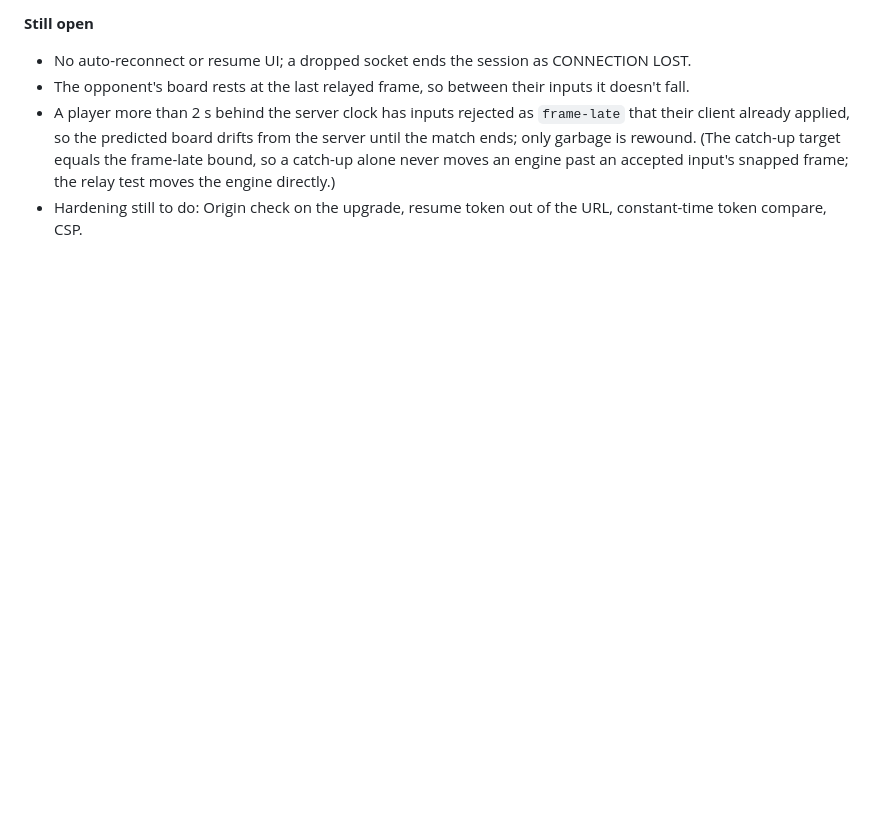
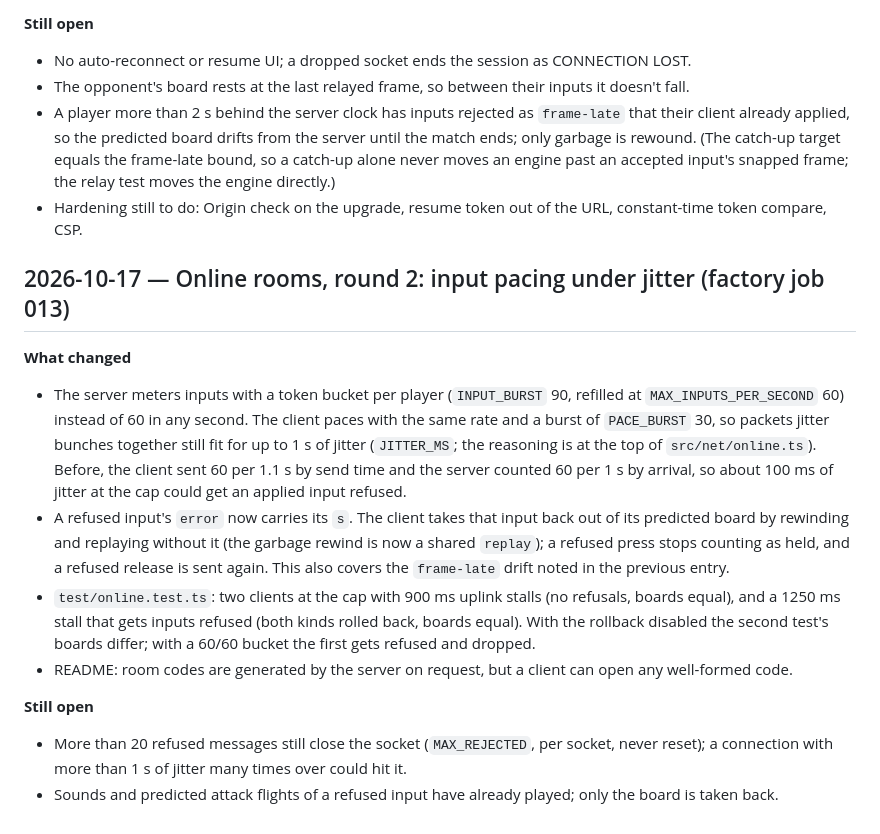
Before and after one commit to C-o-m-o-n/teza, a Markdown page: docs/SESSION_LOG.md, the part around the change. Rendered like a GitHub page; blank space fills up the shorter version.

```diff
--- a/docs/SESSION_LOG.md
+++ b/docs/SESSION_LOG.md
@@ -291,3 +291,15 @@
 - The opponent's board rests at the last relayed frame, so between their inputs it doesn't fall.
 - A player more than 2 s behind the server clock has inputs rejected as `frame-late` that their client already applied, so the predicted board drifts from the server until the match ends; only garbage is rewound. (The catch-up target equals the frame-late bound, so a catch-up alone never moves an engine past an accepted input's snapped frame; the relay test moves the engine directly.)
 - Hardening still to do: Origin check on the upgrade, resume token out of the URL, constant-time token compare, CSP.
+
+## 2026-10-17 — Online rooms, round 2: input pacing under jitter (factory job 013)
+
+**What changed**
+- The server meters inputs with a token bucket per player (`INPUT_BURST` 90, refilled at `MAX_INPUTS_PER_SECOND` 60) instead of 60 in any second. The client paces with the same rate and a burst of `PACE_BURST` 30, so packets jitter bunches together still fit for up to 1 s of jitter (`JITTER_MS`; the reasoning is at the top of `src/net/online.ts`). Before, the client sent 60 per 1.1 s by send time and the server counted 60 per 1 s by arrival, so about 100 ms of jitter at the cap could get an applied input refused.
+- A refused input's `error` now carries its `s`. The client takes that input back out of its predicted board by rewinding and replaying without it (the garbage rewind is now a shared `replay`); a refused press stops counting as held, and a refused release is sent again. This also covers the `frame-late` drift noted in the previous entry.
+- `test/online.test.ts`: two clients at the cap with 900 ms uplink stalls (no refusals, boards equal), and a 1250 ms stall that gets inputs refused (both kinds rolled back, boards equal). With the rollback disabled the second test's boards differ; with a 60/60 bucket the first gets refused and dropped.
+- README: room codes are generated by the server on request, but a client can open any well-formed code.
+
+**Still open**
+- More than 20 refused messages still close the socket (`MAX_REJECTED`, per socket, never reset); a connection with more than 1 s of jitter many times over could hit it.
+- Sounds and predicted attack flights of a refused input have already played; only the board is taken back.
```
Also changed, not shown: README.md (+4 -4 lines).
